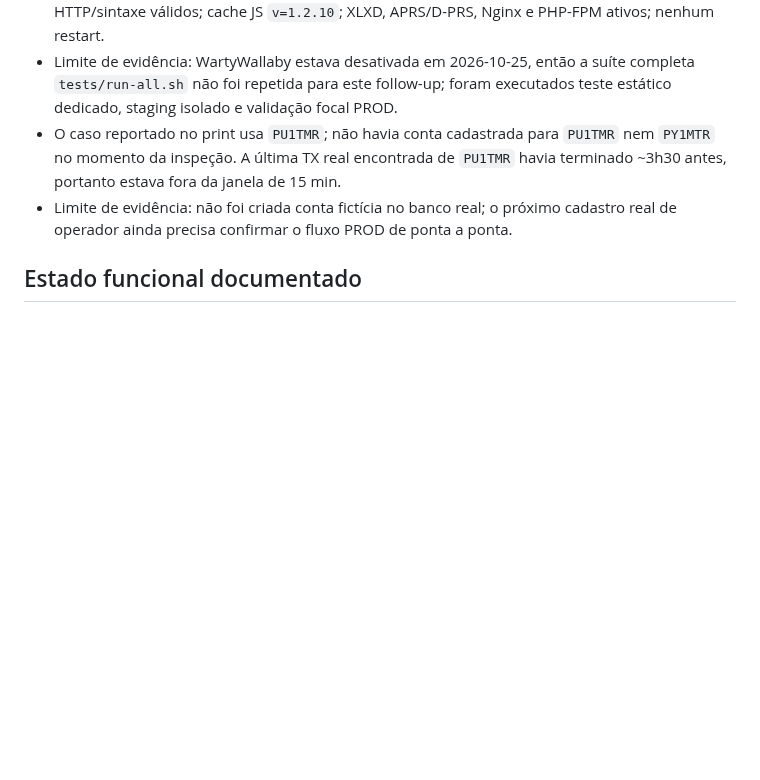
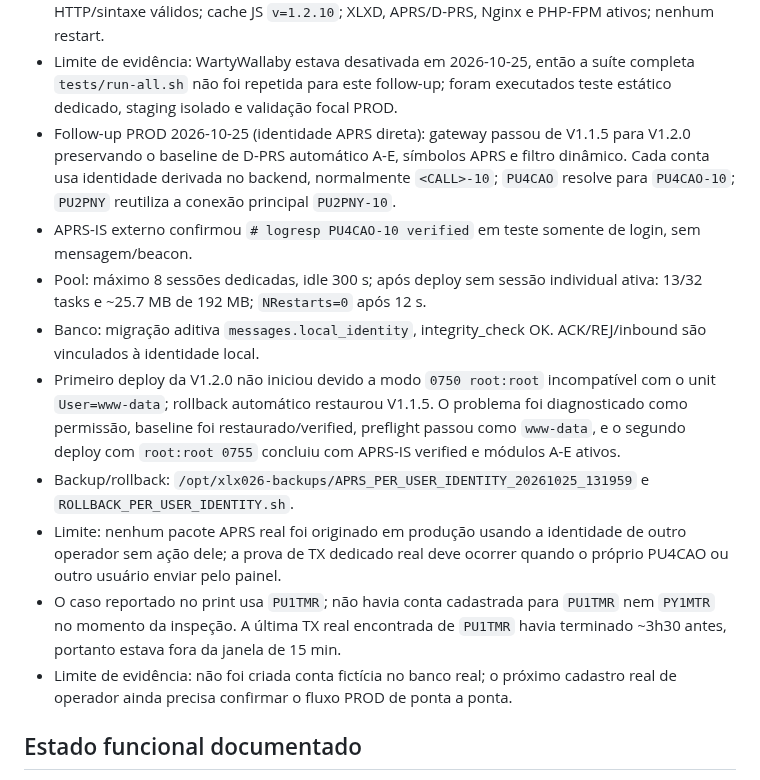
Before and after one commit to PU2PNY/XLX-Modern-Installer, a Markdown page: PROJECT_RELEASE_STATUS.md, the part around the change. Drawn GitHub-style; blank space fills up the shorter version.

Commit message:
release: record APRS v1.2 per-user identity production state

```diff
--- a/PROJECT_RELEASE_STATUS.md
+++ b/PROJECT_RELEASE_STATUS.md
@@ -40,6 +40,13 @@ Atualizado em: 2026-10-21
 - Destino igual ao próprio serviço `PU2PNY-10` passa a ser rejeitado antes do envio; 5 entradas antigas desse tipo para PU4CAO são exibidas como `self_destination` / “Próprio gateway — sem ACK”.
 - Backup inicial: `/opt/xlx026-backups/APRS_MULTIUSER_IDENTITY_20261025_125930`; follow-up/cache/label: `/opt/xlx026-backups/APRS_MULTIUSER_LABEL_20261025_130100`. Página/JS/API HTTP/sintaxe válidos; cache JS `v=1.2.10`; XLXD, APRS/D-PRS, Nginx e PHP-FPM ativos; nenhum restart.
 - Limite de evidência: WartyWallaby estava desativada em 2026-10-25, então a suíte completa `tests/run-all.sh` não foi repetida para este follow-up; foram executados teste estático dedicado, staging isolado e validação focal PROD.
+- Follow-up PROD 2026-10-25 (identidade APRS direta): gateway passou de V1.1.5 para V1.2.0 preservando o baseline de D-PRS automático A-E, símbolos APRS e filtro dinâmico. Cada conta usa identidade derivada no backend, normalmente `<CALL>-10`; `PU4CAO` resolve para `PU4CAO-10`; `PU2PNY` reutiliza a conexão principal `PU2PNY-10`.
+- APRS-IS externo confirmou `# logresp PU4CAO-10 verified` em teste somente de login, sem mensagem/beacon.
+- Pool: máximo 8 sessões dedicadas, idle 300 s; após deploy sem sessão individual ativa: 13/32 tasks e ~25.7 MB de 192 MB; `NRestarts=0` após 12 s.
+- Banco: migração aditiva `messages.local_identity`, integrity_check OK. ACK/REJ/inbound são vinculados à identidade local.
+- Primeiro deploy da V1.2.0 não iniciou devido a modo `0750 root:root` incompatível com o unit `User=www-data`; rollback automático restaurou V1.1.5. O problema foi diagnosticado como permissão, baseline foi restaurado/verified, preflight passou como `www-data`, e o segundo deploy com `root:root 0755` concluiu com APRS-IS verified e módulos A-E ativos.
+- Backup/rollback: `/opt/xlx026-backups/APRS_PER_USER_IDENTITY_20261025_131959` e `ROLLBACK_PER_USER_IDENTITY.sh`.
+- Limite: nenhum pacote APRS real foi originado em produção usando a identidade de outro operador sem ação dele; a prova de TX dedicado real deve ocorrer quando o próprio PU4CAO ou outro usuário enviar pelo painel.
 - O caso reportado no print usa `PU1TMR`; não havia conta cadastrada para `PU1TMR` nem `PY1MTR` no momento da inspeção. A última TX real encontrada de `PU1TMR` havia terminado ~3h30 antes, portanto estava fora da janela de 15 min.
 - Limite de evidência: não foi criada conta fictícia no banco real; o próximo cadastro real de operador ainda precisa confirmar o fluxo PROD de ponta a ponta.
 
```
